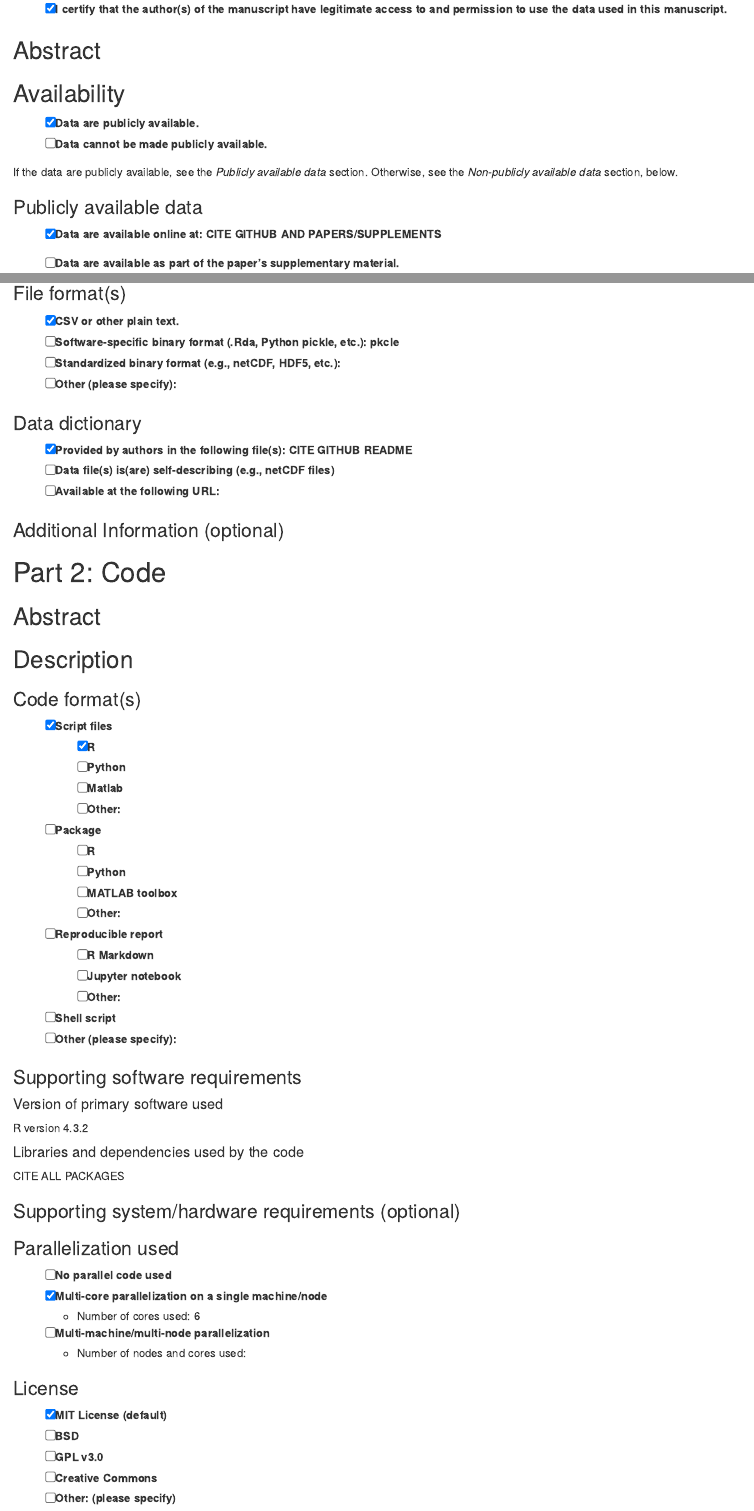
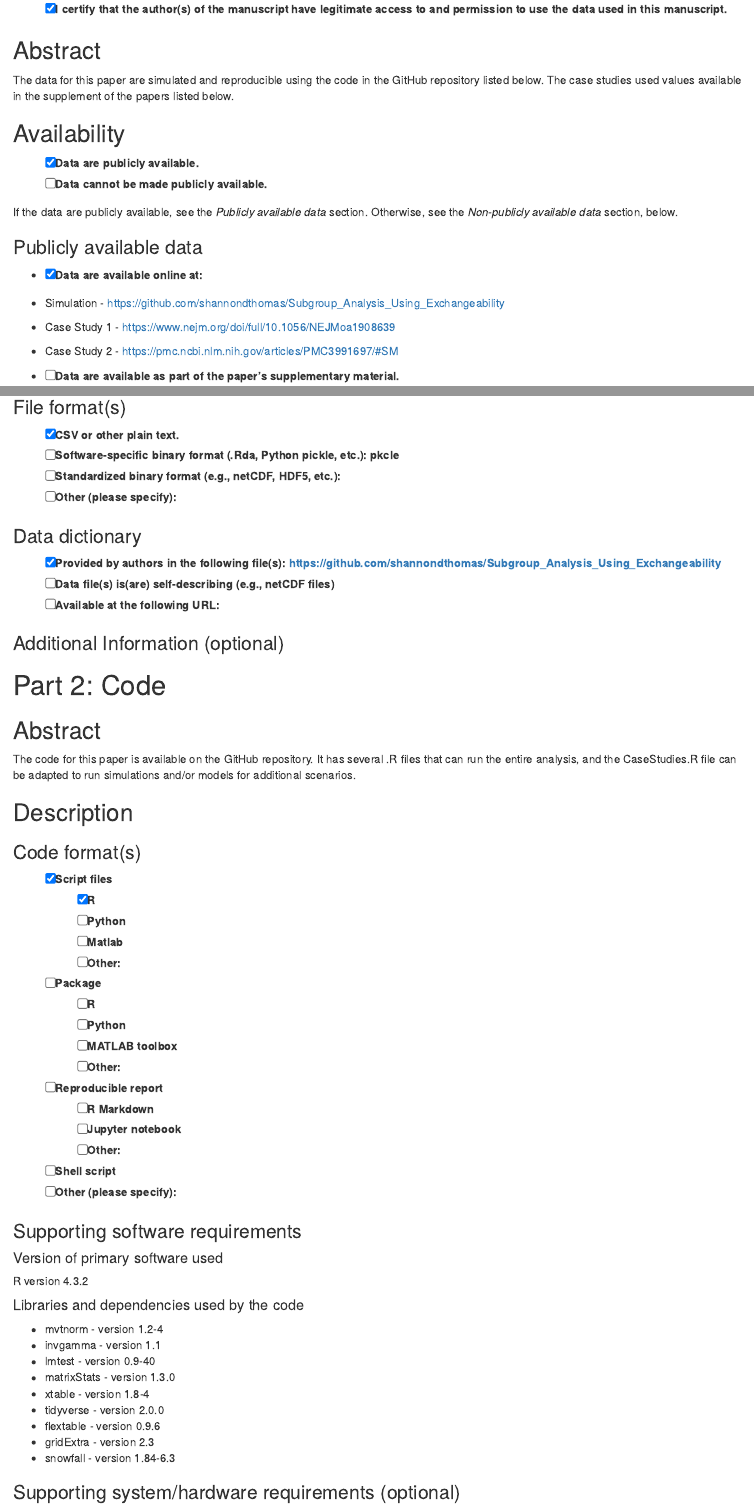
Before and after one commit to shannondthomas/Subgroup_Analysis_Using_Exchangeability, an R Markdown document (acc_form.Rmd): the page in a window 1100 px wide, from 160 px down, and a second part further down, joined at a grey line. Rendered offline with R 4.5, knitr and Pandoc, with nearby package versions.

Commit message:
complete acc_form

```diff
--- a/acc_form.Rmd
+++ b/acc_form.Rmd
@@ -40,9 +40,7 @@ If box above is checked and if no simulated/synthetic data files are provided by
 
 ## Abstract
 
-<!--
-Provide a short (< 100 words), high-level description of the data
--->
+The data for this paper are simulated and reproducible using the code in the GitHub repository listed below. The case studies used values available in the supplement of the papers listed below.
 
 ## Availability
 
@@ -54,7 +52,11 @@ If the data are publicly available, see the *Publicly available data* section. O
 
 ### Publicly available data
 
-- [x] Data are available online at: CITE GITHUB AND PAPERS/SUPPLEMENTS
+- [x] Data are available online at:
+
+- Simulation - https://github.com/shannondthomas/Subgroup_Analysis_Using_Exchangeability
+- Case Study 1 - https://www.nejm.org/doi/full/10.1056/NEJMoa1908639
+- Case Study 2 - https://pmc.ncbi.nlm.nih.gov/articles/PMC3991697/#SM
 
 - [ ] Data are available as part of the paper’s supplementary material.
 
@@ -94,7 +96,7 @@ Check all that apply
 A data dictionary provides information that allows users to understand the meaning, format, and use of the data.
 -->
 
-- [x] Provided by authors in the following file(s): CITE GITHUB README
+- [x] Provided by authors in the following file(s): https://github.com/shannondthomas/Subgroup_Analysis_Using_Exchangeability
 - [ ] Data file(s) is(are) self-describing (e.g., netCDF files)
 - [ ] Available at the following URL:
 
@@ -108,9 +110,7 @@ OPTIONAL: Provide any additional details that would be helpful in understanding
 
 ## Abstract
 
-<!--
-Provide a short (< 100 words), high-level description of the code. If necessary, more details can be provided in files that accompany the code. If no code is provided, please state this and say why (e.g., if the paper contains no computational work).
--->
+The code for this paper is available on the GitHub repository. It has several .R files that can run the entire analysis, and the CaseStudies.R file can be adapted to run simulations and/or models for additional scenarios.
 
 ## Description
 
@@ -144,19 +144,20 @@ Please cite all software packages in the References Section in similar fashion t
 
 #### Version of primary software used
 
-<!--
-(e.g., R version 3.6.0)
--->
 R version 4.3.2
 
 #### Libraries and dependencies used by the code
 
+- mvtnorm - version 1.2-4
+- invgamma - version 1.1
+- lmtest - version 0.9-40
+- matrixStats - version 1.3.0
+- xtable - version 1.8-4
+- tidyverse - version 2.0.0
+- flextable - version 0.9.6
+- gridExtra - version 2.3
+- snowfall - version 1.84-6.3
 
-CITE ALL PACKAGES
-
-<!--
-Include version numbers (e.g., version numbers for any R or Python packages used)
--->
 
 ### Supporting system/hardware requirements (optional)
 
```
Also changed, not shown: acc_form.html (deleted), acc_form.pdf (added), acc_form.Rmd (7 more changed lines).
